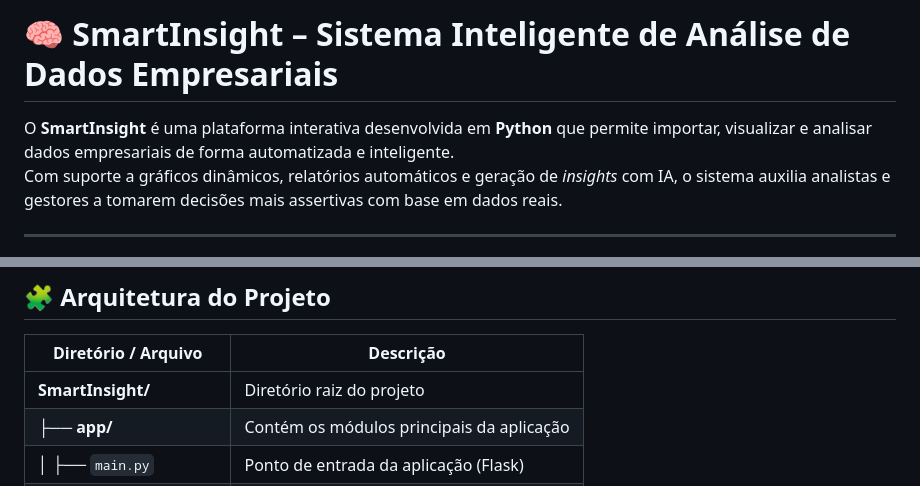
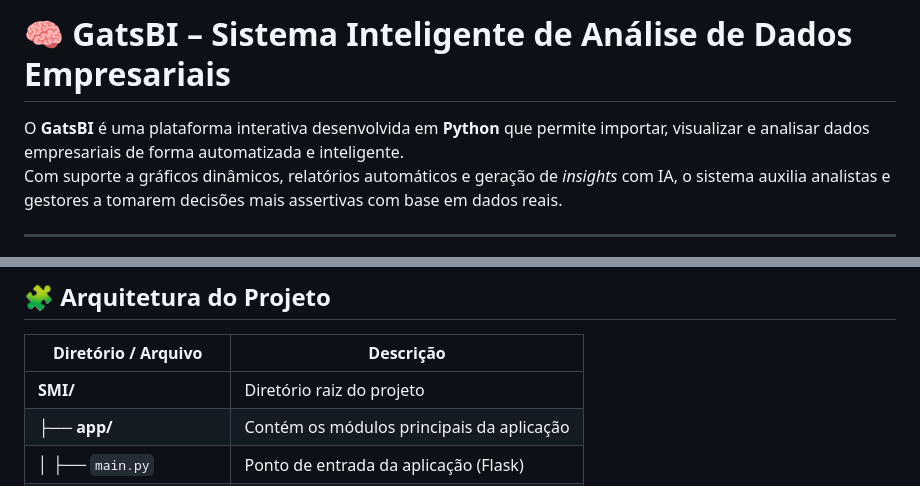
Before and after one commit to PedroLemosMariano/SmartInsight, a Markdown page: README.md, 2 parts joined by grey strips. Rendered like a GitHub page.

Commit message:
Rename SmartInsight to GatsBI in README

```diff
--- a/README.md
+++ b/README.md
@@ -1,6 +1,6 @@
-# 🧠 SmartInsight – Sistema Inteligente de Análise de Dados Empresariais
+# 🧠 GatsBI – Sistema Inteligente de Análise de Dados Empresariais
 
-O **SmartInsight** é uma plataforma interativa desenvolvida em **Python** que permite importar, visualizar e analisar dados empresariais de forma automatizada e inteligente.
+O **GatsBI** é uma plataforma interativa desenvolvida em **Python** que permite importar, visualizar e analisar dados empresariais de forma automatizada e inteligente.
 Com suporte a gráficos dinâmicos, relatórios automáticos e geração de *insights* com IA, o sistema auxilia analistas e gestores a tomarem decisões mais assertivas com base em dados reais.
 
 ---
@@ -20,7 +20,7 @@ Com suporte a gráficos dinâmicos, relatórios automáticos e geração de *ins
 
 | Diretório / Arquivo | Descrição |
 |----------------------|------------|
-| **SmartInsight/** | Diretório raiz do projeto |
+| **SMI/** | Diretório raiz do projeto |
 | ├── **app/** | Contém os módulos principais da aplicação |
 | │ ├── `main.py` | Ponto de entrada da aplicação (Flask) |
 | │ ├── `dashboard.py` | Visualização de gráficos e relatórios |
```
